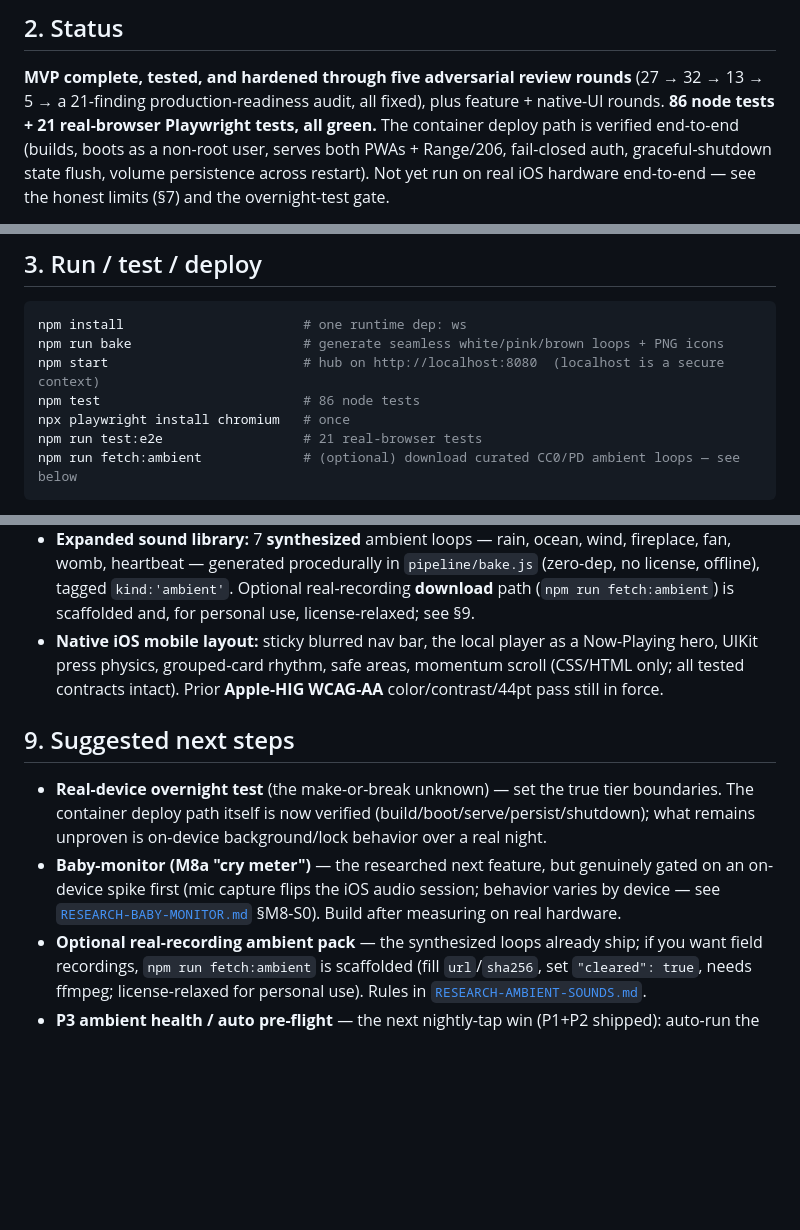
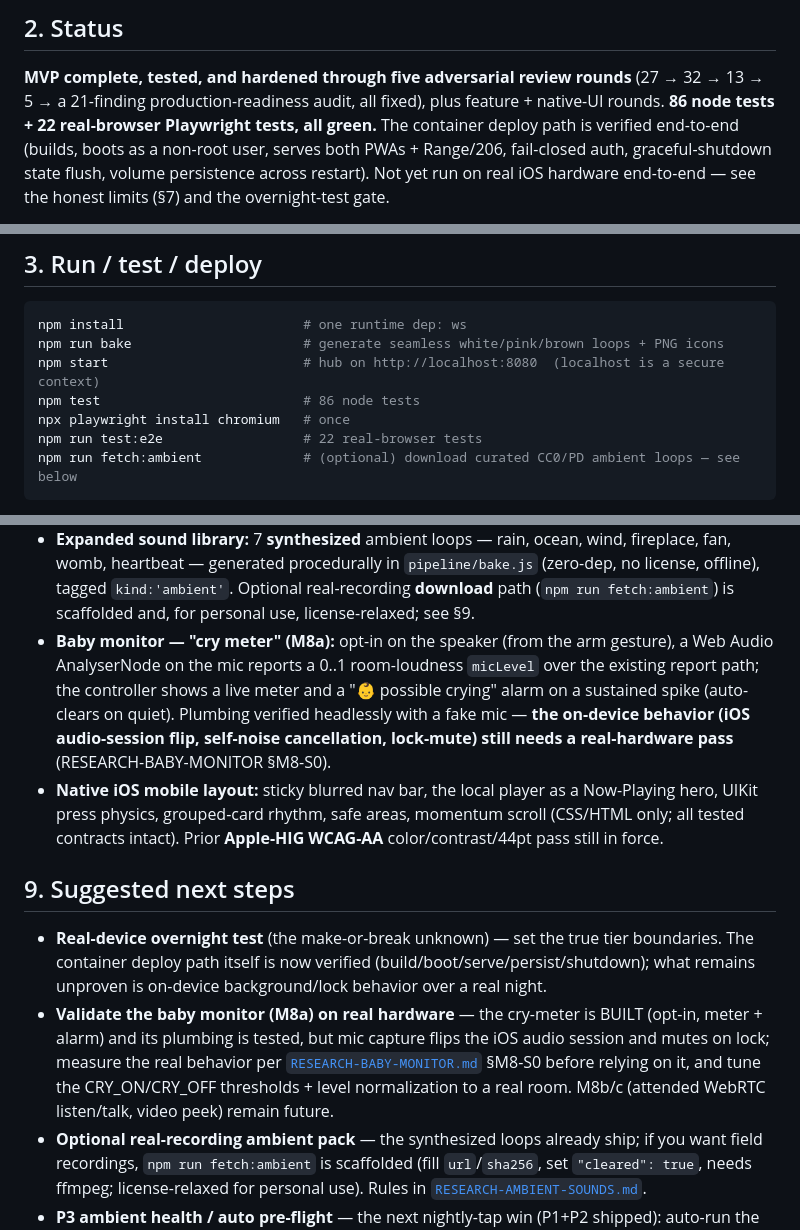
Before and after one commit to lifeart/lull, a Markdown page: docs/HANDOFF.md, 3 parts joined by grey strips. Drawn GitHub-style; blank space fills up the shorter version.

Commit message:
docs: mark baby-monitor M8a implemented (on-device validation pending); counts 86/22
Co-Authored-By: Claude Fable 5 <noreply@anthropic.com>

````diff
--- a/docs/HANDOFF.md
+++ b/docs/HANDOFF.md
@@ -16,7 +16,7 @@ Full rationale + the verified iOS constraints are in [`DESIGN.md`](DESIGN.md). R
 ## 2. Status
 **MVP complete, tested, and hardened through five adversarial review rounds** (27 → 32 → 13 → 5 →
 a 21-finding production-readiness audit, all fixed), plus feature + native-UI rounds. **86 node
-tests + 21 real-browser Playwright tests, all green.** The container deploy path is verified
+tests + 22 real-browser Playwright tests, all green.** The container deploy path is verified
 end-to-end (builds, boots as a non-root user, serves both PWAs + Range/206, fail-closed auth,
 graceful-shutdown state flush, volume persistence across restart). Not yet run on real iOS hardware end-to-end — see the honest
 limits (§7) and the overnight-test gate.
@@ -61,7 +61,7 @@ npm run bake                      # generate seamless white/pink/brown loops + P
 npm start                         # hub on http://localhost:8080  (localhost is a secure context)
 npm test                          # 86 node tests
 npx playwright install chromium   # once
-npm run test:e2e                  # 21 real-browser tests
+npm run test:e2e                  # 22 real-browser tests
 npm run fetch:ambient             # (optional) download curated CC0/PD ambient loops — see below
 ```
 - **Dev:** open `http://localhost:8080/controller/` and `/player/` in two tabs.
@@ -188,6 +188,11 @@ comprehensive node + Playwright tests.
   heartbeat — generated procedurally in `pipeline/bake.js` (zero-dep, no license, offline), tagged
   `kind:'ambient'`. Optional real-recording **download** path (`npm run fetch:ambient`) is scaffolded and,
   for personal use, license-relaxed; see §9.
+- **Baby monitor — "cry meter" (M8a):** opt-in on the speaker (from the arm gesture), a Web Audio
+  AnalyserNode on the mic reports a 0..1 room-loudness `micLevel` over the existing report path; the
+  controller shows a live meter and a "👶 possible crying" alarm on a sustained spike (auto-clears on
+  quiet). Plumbing verified headlessly with a fake mic — **the on-device behavior (iOS audio-session
+  flip, self-noise cancellation, lock-mute) still needs a real-hardware pass** (RESEARCH-BABY-MONITOR §M8-S0).
 - **Native iOS mobile layout:** sticky blurred nav bar, the local player as a Now-Playing hero, UIKit
   press physics, grouped-card rhythm, safe areas, momentum scroll (CSS/HTML only; all tested contracts
   intact). Prior **Apple-HIG WCAG-AA** color/contrast/44pt pass still in force.
@@ -196,9 +201,11 @@ comprehensive node + Playwright tests.
 - **Real-device overnight test** (the make-or-break unknown) — set the true tier boundaries. The
   container deploy path itself is now verified (build/boot/serve/persist/shutdown); what remains
   unproven is on-device background/lock behavior over a real night.
-- **Baby-monitor (M8a "cry meter")** — the researched next feature, but genuinely gated on an on-device
-  spike first (mic capture flips the iOS audio session; behavior varies by device — see
-  [`RESEARCH-BABY-MONITOR.md`](RESEARCH-BABY-MONITOR.md) §M8-S0). Build after measuring on real hardware.
+- **Validate the baby monitor (M8a) on real hardware** — the cry-meter is BUILT (opt-in, meter + alarm)
+  and its plumbing is tested, but mic capture flips the iOS audio session and mutes on lock; measure the
+  real behavior per [`RESEARCH-BABY-MONITOR.md`](RESEARCH-BABY-MONITOR.md) §M8-S0 before relying on it,
+  and tune the CRY_ON/CRY_OFF thresholds + level normalization to a real room. M8b/c (attended WebRTC
+  listen/talk, video peek) remain future.
 - **Optional real-recording ambient pack** — the synthesized loops already ship; if you want field
   recordings, `npm run fetch:ambient` is scaffolded (fill `url`/`sha256`, set `"cleared": true`, needs
   ffmpeg; license-relaxed for personal use). Rules in [`RESEARCH-AMBIENT-SOUNDS.md`](RESEARCH-AMBIENT-SOUNDS.md).
````
Also changed, not shown: docs/RESEARCH-BABY-MONITOR.md (+7 -2 lines).
